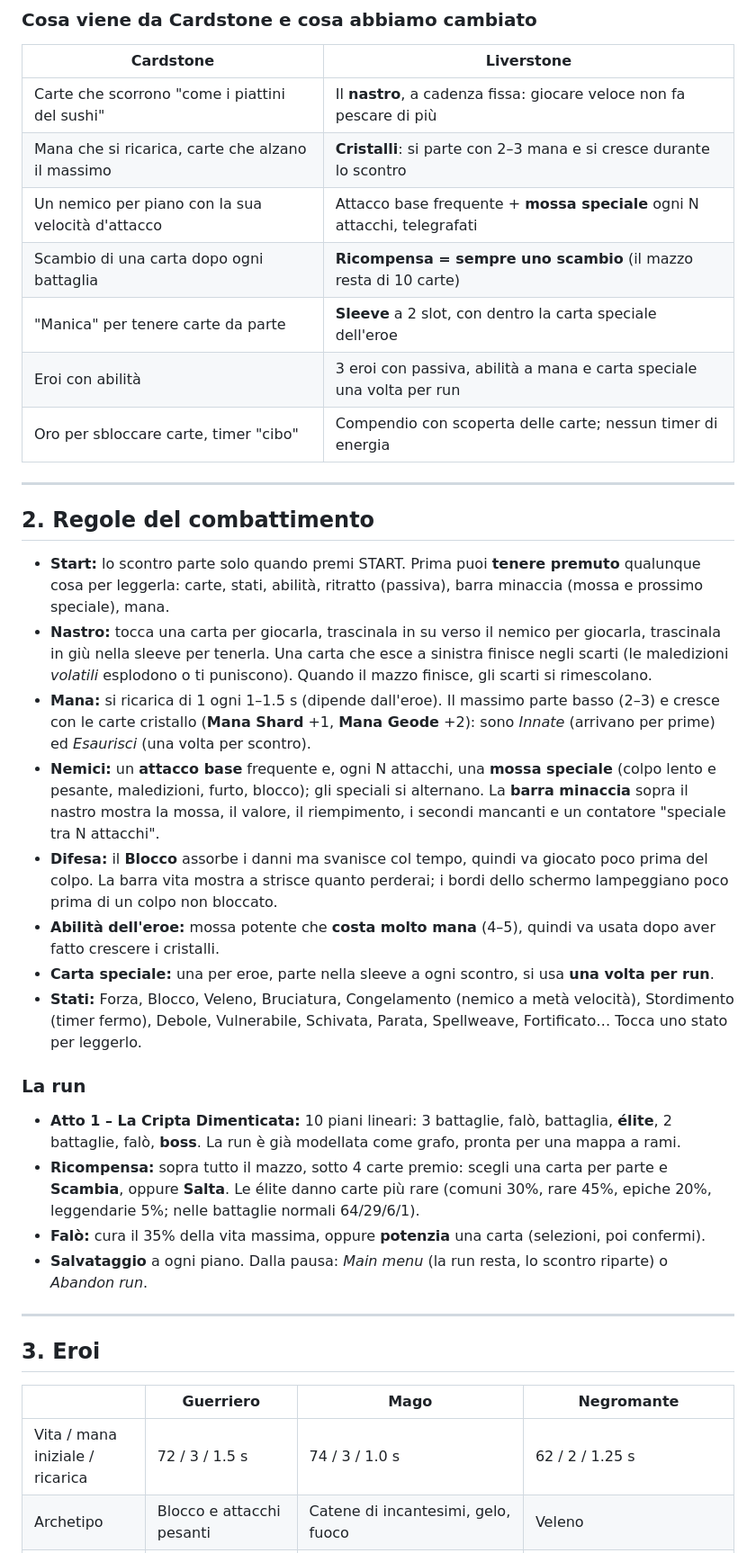
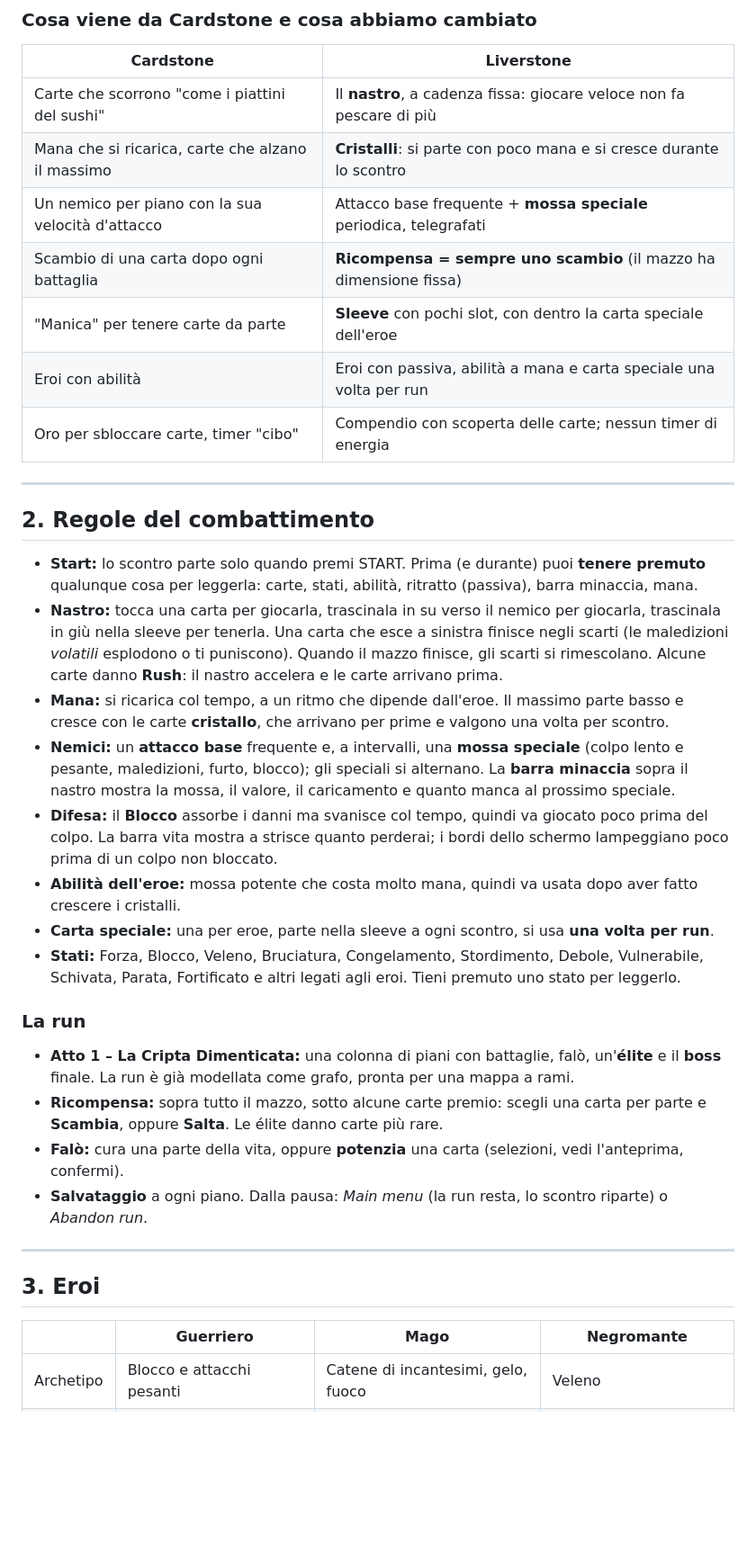
Before and after one commit to lucaliver/liverstone-plus, a Markdown page: README.md, the part around one of its changes. Shown at 90% size. Rendered like a GitHub page; blank space fills up the shorter version.

```diff
--- a/README.md
+++ b/README.md
@@ -21,42 +21,42 @@ col tempo, il nemico telegrafa le mosse. Tra un piano e l'altro migliori il mazz
 | Cardstone | Liverstone |
 | --- | --- |
 | Carte che scorrono "come i piattini del sushi" | Il **nastro**, a cadenza fissa: giocare veloce non fa pescare di più |
-| Mana che si ricarica, carte che alzano il massimo | **Cristalli**: si parte con 2–3 mana e si cresce durante lo scontro |
-| Un nemico per piano con la sua velocità d'attacco | Attacco base frequente + **mossa speciale** ogni N attacchi, telegrafati |
-| Scambio di una carta dopo ogni battaglia | **Ricompensa = sempre uno scambio** (il mazzo resta di 10 carte) |
-| "Manica" per tenere carte da parte | **Sleeve** a 2 slot, con dentro la carta speciale dell'eroe |
-| Eroi con abilità | 3 eroi con passiva, abilità a mana e carta speciale una volta per run |
+| Mana che si ricarica, carte che alzano il massimo | **Cristalli**: si parte con poco mana e si cresce durante lo scontro |
+| Un nemico per piano con la sua velocità d'attacco | Attacco base frequente + **mossa speciale** periodica, telegrafati |
+| Scambio di una carta dopo ogni battaglia | **Ricompensa = sempre uno scambio** (il mazzo ha dimensione fissa) |
+| "Manica" per tenere carte da parte | **Sleeve** con pochi slot, con dentro la carta speciale dell'eroe |
+| Eroi con abilità | Eroi con passiva, abilità a mana e carta speciale una volta per run |
 | Oro per sbloccare carte, timer "cibo" | Compendio con scoperta delle carte; nessun timer di energia |
 
 ---
 
 ## 2. Regole del combattimento
 
-- **Start:** lo scontro parte solo quando premi START. Prima puoi **tenere premuto** qualunque cosa per leggerla:
-  carte, stati, abilità, ritratto (passiva), barra minaccia (mossa e prossimo speciale), mana.
+- **Start:** lo scontro parte solo quando premi START. Prima (e durante) puoi **tenere premuto** qualunque cosa per
+  leggerla: carte, stati, abilità, ritratto (passiva), barra minaccia, mana.
 - **Nastro:** tocca una carta per giocarla, trascinala in su verso il nemico per giocarla, trascinala in giù
   nella sleeve per tenerla. Una carta che esce a sinistra finisce negli scarti (le maledizioni *volatili*
-  esplodono o ti puniscono). Quando il mazzo finisce, gli scarti si rimescolano.
-- **Mana:** si ricarica di 1 ogni 1–1.5 s (dipende dall'eroe). Il massimo parte basso (2–3) e cresce con le
-  carte cristallo (**Mana Shard** +1, **Mana Geode** +2): sono *Innate* (arrivano per prime) ed *Esaurisci*
-  (una volta per scontro).
-- **Nemici:** un **attacco base** frequente e, ogni N attacchi, una **mossa speciale** (colpo lento e pesante,
+  esplodono o ti puniscono). Quando il mazzo finisce, gli scarti si rimescolano. Alcune carte danno **Rush**:
+  il nastro accelera e le carte arrivano prima.
+- **Mana:** si ricarica col tempo, a un ritmo che dipende dall'eroe. Il massimo parte basso e cresce con le
+  carte **cristallo**, che arrivano per prime e valgono una volta per scontro.
+- **Nemici:** un **attacco base** frequente e, a intervalli, una **mossa speciale** (colpo lento e pesante,
   maledizioni, furto, blocco); gli speciali si alternano. La **barra minaccia** sopra il nastro mostra la mossa,
-  il valore, il riempimento, i secondi mancanti e un contatore "speciale tra N attacchi".
+  il valore, il caricamento e quanto manca al prossimo speciale.
 - **Difesa:** il **Blocco** assorbe i danni ma svanisce col tempo, quindi va giocato poco prima del colpo. La
   barra vita mostra a strisce quanto perderai; i bordi dello schermo lampeggiano poco prima di un colpo non bloccato.
-- **Abilità dell'eroe:** mossa potente che **costa molto mana** (4–5), quindi va usata dopo aver fatto crescere i cristalli.
+- **Abilità dell'eroe:** mossa potente che costa molto mana, quindi va usata dopo aver fatto crescere i cristalli.
 - **Carta speciale:** una per eroe, parte nella sleeve a ogni scontro, si usa **una volta per run**.
-- **Stati:** Forza, Blocco, Veleno, Bruciatura, Congelamento (nemico a metà velocità), Stordimento
-  (timer fermo), Debole, Vulnerabile, Schivata, Parata, Spellweave, Fortificato… Tocca uno stato per leggerlo.
+- **Stati:** Forza, Blocco, Veleno, Bruciatura, Congelamento, Stordimento, Debole, Vulnerabile, Schivata, Parata,
+  Fortificato e altri legati agli eroi. Tieni premuto uno stato per leggerlo.
 
 ### La run
 
-- **Atto 1 – La Cripta Dimenticata:** 10 piani lineari: 3 battaglie, falò, battaglia, **élite**, 2 battaglie, falò, **boss**.
+- **Atto 1 – La Cripta Dimenticata:** una colonna di piani con battaglie, falò, un'**élite** e il **boss** finale.
   La run è già modellata come grafo, pronta per una mappa a rami.
-- **Ricompensa:** sopra tutto il mazzo, sotto 4 carte premio: scegli una carta per parte e **Scambia**, oppure **Salta**.
-  Le élite danno carte più rare (comuni 30%, rare 45%, epiche 20%, leggendarie 5%; nelle battaglie normali 64/29/6/1).
-- **Falò:** cura il 35% della vita massima, oppure **potenzia** una carta (selezioni, poi confermi).
+- **Ricompensa:** sopra tutto il mazzo, sotto alcune carte premio: scegli una carta per parte e **Scambia**, oppure
+  **Salta**. Le élite danno carte più rare.
+- **Falò:** cura una parte della vita, oppure **potenzia** una carta (selezioni, vedi l'anteprima, confermi).
 - **Salvataggio** a ogni piano. Dalla pausa: *Main menu* (la run resta, lo scontro riparte) o *Abandon run*.
 
 ---
@@ -65,5 +65,4 @@ col tempo, il nemico telegrafa le mosse. Tra un piano e l'altro migliori il mazz
 
 | | Guerriero | Mago | Negromante |
 | --- | --- | --- | --- |
-| Vita / mana iniziale / ricarica | 72 / 3 / 1.5 s | 74 / 3 / 1.0 s | 62 / 2 / 1.25 s |
 | Archetipo | Blocco e attacchi pesanti | Catene di incantesimi, gelo, fuoco | Veleno |
```
Also changed, not shown: other parts of README.md (+34 -87 lines), CLAUDE.md (+4 -3 lines).
